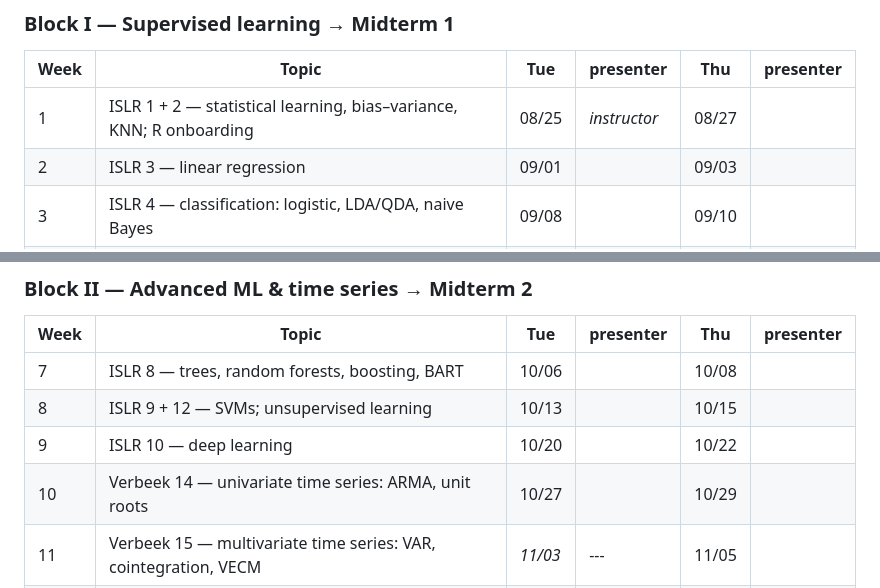
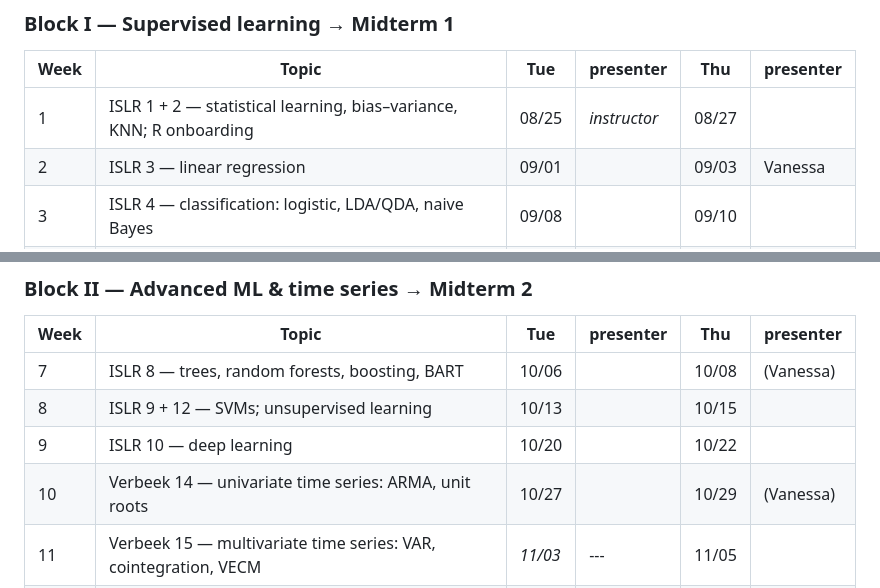
Before and after one commit to uh-manoa-uhero/econ630, a Markdown page: presentations.md, 2 parts joined by grey strips. GitHub-like rendering.

Commit message:
add Vanessa to schedule

```diff
--- a/presentations.md
+++ b/presentations.md
@@ -30,7 +30,7 @@ the material and split of lecture/discussion/labs can be adjusted in these cases
 | Week | Topic | Tue | presenter | Thu | presenter |
 |---|---|---|---|---|---|
 | 1 | ISLR 1 + 2 — statistical learning, bias–variance, KNN; R onboarding | 08/25 | *instructor* | 08/27 | |
-| 2 | ISLR 3 — linear regression | 09/01 | | 09/03 | |
+| 2 | ISLR 3 — linear regression | 09/01 | | 09/03 | Vanessa |
 | 3 | ISLR 4 — classification: logistic, LDA/QDA, naive Bayes | 09/08 | | 09/10 | |
 | 4 | ISLR 5 — resampling: cross-validation & the bootstrap | 09/15 | | 09/17 | |
 | 5 | ISLR 6 — model selection & regularization | 09/22 | | 09/24 | |
@@ -40,10 +40,10 @@ the material and split of lecture/discussion/labs can be adjusted in these cases
 
 | Week | Topic | Tue | presenter | Thu | presenter |
 |---|---|---|---|---|---|
-| 7 | ISLR 8 — trees, random forests, boosting, BART | 10/06 | | 10/08 | |
+| 7 | ISLR 8 — trees, random forests, boosting, BART | 10/06 | | 10/08 | (Vanessa) |
 | 8 | ISLR 9 + 12 — SVMs; unsupervised learning | 10/13 | | 10/15 | |
 | 9 | ISLR 10 — deep learning | 10/20 | | 10/22 | |
-| 10 | Verbeek 14 — univariate time series: ARMA, unit roots | 10/27 | | 10/29 | |
+| 10 | Verbeek 14 — univariate time series: ARMA, unit roots | 10/27 | | 10/29 | (Vanessa) |
 | 11 | Verbeek 15 — multivariate time series: VAR, cointegration, VECM | *11/03* | --- | 11/05 | |
 | 12 | Verbeek 15 — multivariate time series: VAR, cointegration, VECM | 11/10 | | *11/12* | *Midterm 2* |
 
```
